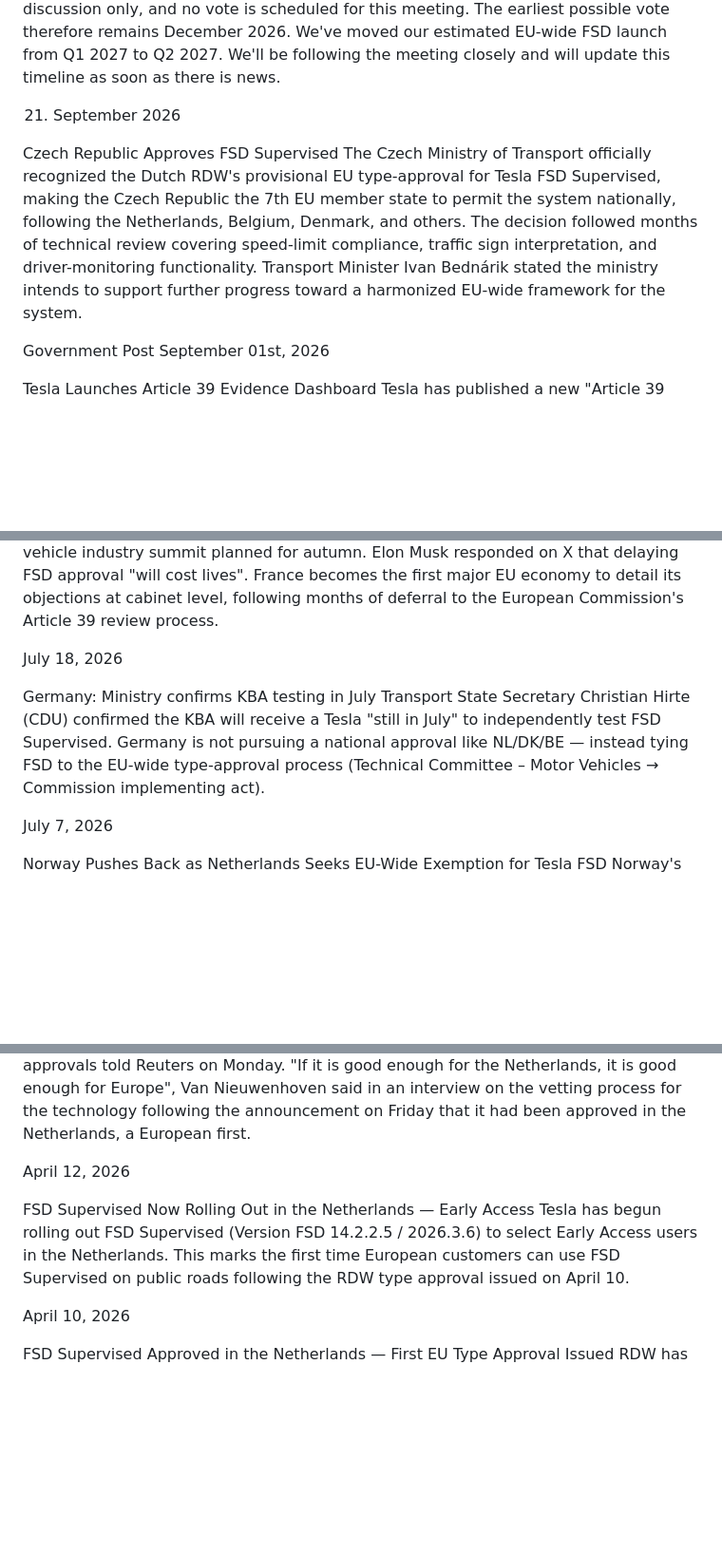
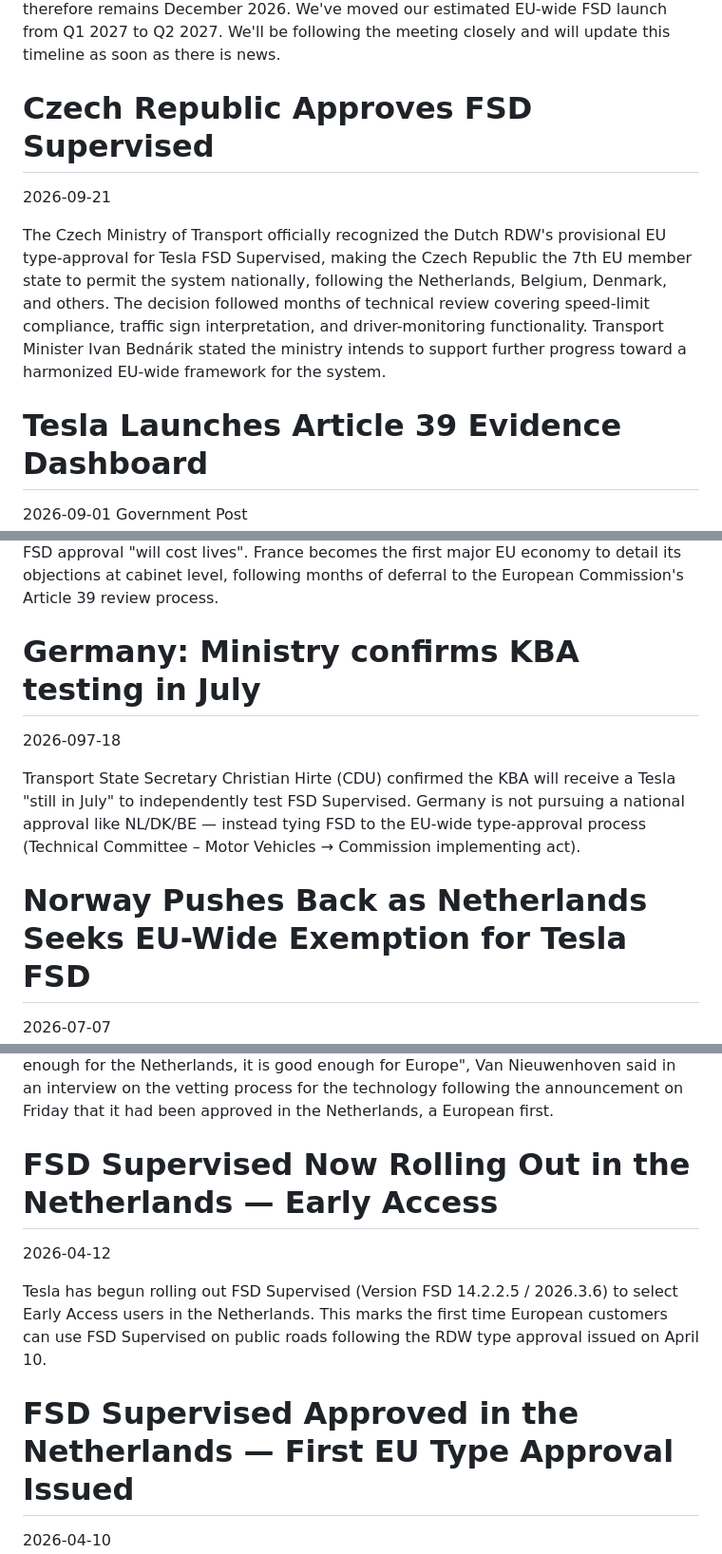
Before and after one commit to belaboros/UserManualAssistant, a Markdown page: sample_manuals_for_UAT/TeslaFSD_in_Europe/FSD_Tracker_on_26-OCT-2026.md, 3 parts joined by grey strips. Shown at 95% size. Rendered like a GitHub page; blank space fills up the shorter version.

```diff
--- a/sample_manuals_for_UAT/TeslaFSD_in_Europe/FSD_Tracker_on_26-OCT-2026.md
+++ b/sample_manuals_for_UAT/TeslaFSD_in_Europe/FSD_Tracker_on_26-OCT-2026.md
@@ -4,14 +5,14 @@ TCMV Agenda Published: FSD for Discussion Only - No Voting in October 2026
 The agenda for the TCMV meeting on October 6 has been published. FSD is listed for discussion only, and no vote is scheduled for this meeting. The earliest possible vote therefore remains December 2026. We've moved our estimated EU-wide FSD launch from Q1 2027 to Q2 2027. We'll be following the meeting closely and will update this timeline as soon as there is news.
 
 
-21. September 2026
+# Czech Republic Approves FSD Supervised
+2026-09-21
 
-Czech Republic Approves FSD Supervised
 The Czech Ministry of Transport officially recognized the Dutch RDW's provisional EU type-approval for Tesla FSD Supervised, making the Czech Republic the 7th EU member state to permit the system nationally, following the Netherlands, Belgium, Denmark, and others. The decision followed months of technical review covering speed-limit compliance, traffic sign interpretation, and driver-monitoring functionality. Transport Minister Ivan Bednárik stated the ministry intends to support further progress toward a harmonized EU-wide framework for the system.
 
+# Tesla Launches Article 39 Evidence Dashboard
+2026-09-01
 Government Post
-September 01st, 2026
 
-Tesla Launches Article 39 Evidence Dashboard
 Tesla has published a new "Article 39 Evidence Dashboard" a comprehensive safety data package aimed directly at European regulators. The dashboard is built to support Tesla's exemption requests from UN Regulation No. 171.01 (DCAS), the rule set currently standing between FSD (Supervised) and a full EU rollout. It compiles eight studies covering fleet mileage, collision rates, AEB activations, lane-change safety, driver attentiveness, and more — spanning both the North American customer fleet and Tesla's European engineering fleet. The European-specific evidence is the real headline: Tesla reports over 793,000 engineering fleet miles across 8 European countries with zero major or minor collisions attributed to FSD, plus 230,000+ structured scenario tests across six European cities (roundabouts, intersections, crosswalks, cyclist yields) with a pass rate above 99%. Combined with data showing 40-69% lower collision rates and up to 97% fewer AEB activations versus manually driven Tesla vehicles in some categories, this is by far the most detailed public evidence package Tesla has released in support of its push for regulatory approval in Europe.
 
@@ -38,15 +40,14 @@ France Declines to Approve FSD, Cites Speeding and Attention Gaps
 French Transport Minister Philippe Tabarot issued a video statement rejecting Tesla's push for national FSD (Supervised) approval, stating the safety trade-offs are "not yet sufficient to authorize it as it currently stands." He cited two concrete concerns: the system permitting speeds above posted limits when surrounding traffic moves faster, and insufficient driver-attention monitoring during complex urban maneuvers like lane changes, intersections, and roundabouts. Electrek Notably, this isn't an outright rejection — France is declining to unilaterally mirror the Netherlands' national approval and instead wants an EU-wide sign-off, with Tabarot noting continued technical talks with the Netherlands, Tesla, and other member states, plus a French autonomous-vehicle industry summit planned for autumn. Elon Musk responded on X that delaying FSD approval "will cost lives". France becomes the first major EU economy to detail its objections at cabinet level, following months of deferral to the European Commission's Article 39 review process.
 
 
-July 18, 2026
+# Germany: Ministry confirms KBA testing in July
+2026-097-18
 
-Germany: Ministry confirms KBA testing in July
 Transport State Secretary Christian Hirte (CDU) confirmed the KBA will receive a Tesla "still in July" to independently test FSD Supervised. Germany is not pursuing a national approval like NL/DK/BE — instead tying FSD to the EU-wide type-approval process (Technical Committee – Motor Vehicles → Commission implementing act).
 
+# Norway Pushes Back as Netherlands Seeks EU-Wide Exemption for Tesla FSD
+2026-07-07
 
-July 7, 2026
-
-Norway Pushes Back as Netherlands Seeks EU-Wide Exemption for Tesla FSD
 Norway's road authority, Statens Vegvesen, has raised several concerns about the Netherlands' (RDW) push for an EU-wide Article 39 exemption for Tesla FSD (Supervised) under UN Regulation 171. Norway argues that key elements of RDW's approval — allowing activation beyond motorways, and exempting the system from strict speed-limit compliance and lateral-acceleration limits in curves — depart from the stepwise rollout approach and safety provisions Norway helped negotiate into the regulation. Norway also notes that RDW's own safety assessment rates the net impact as only "marginally positive," and states that Tesla's public marketing does not fully align with the technical documentation submitted to regulators. As an EEA member, Norway has no voting rights in the EU's Technical Committee – Motor Vehicles (TCMV), where the exemption is being decided, but has submitted detailed written questions ahead of committee sessions. Separately, Norway rejected Tesla's proposed customer-demonstration materials for FSD in May 2026, citing insufficient disclosure that the system is a driver assistance feature rather than autonomous driving; as of early July, Tesla has not submitted revised materials. The next opportunity for a formal EU-wide vote is expected at the October 2026 TCMV meeting.
 
 
@@ -126,12 +125,12 @@ RDW has notified the European Commission
 The Dutch vehicle authority RDW has notified the European Commission of its plan to seek European Union-wide approval for Tesla's Full Self-Driving software system, the regulator's general manager of type approvals told Reuters on Monday. "If it is good enough for the Netherlands, it is good enough for Europe", Van Nieuwenhoven said in an interview on the vetting process for the technology following the announcement on Friday that it had been approved in the Netherlands, a European first.
 
 
-April 12, 2026
+# FSD Supervised Now Rolling Out in the Netherlands — Early Access
+2026-04-12
 
-FSD Supervised Now Rolling Out in the Netherlands — Early Access
 Tesla has begun rolling out FSD Supervised (Version FSD 14.2.2.5 / 2026.3.6) to select Early Access users in the Netherlands. This marks the first time European customers can use FSD Supervised on public roads following the RDW type approval issued on April 10.
 
-April 10, 2026
+# FSD Supervised Approved in the Netherlands — First EU Type Approval Issued
+2026-04-10
 
-FSD Supervised Approved in the Netherlands — First EU Type Approval Issued
 RDW has issued a European type approval for Tesla's Full Self-Driving (Supervised) driver assistance system, with provisional validity in the Netherlands. The system was extensively examined and tested for more than one and a half years on test tracks and public roads. RDW emphasizes that FSD Supervised is NOT autonomous or self-driving — the driver remains responsible and must always remain in control. The approval is currently valid only in the Netherlands, but RDW will submit the application for EU-wide permission to the European Commission, where all member states will vote. If approved by majority, the system may be used across all EU member states. RDW notes that the EU version of FSD Supervised is not comparable to the US version, as Europe imposes different and stricter requirements on safety.
```
Also changed, not shown: other parts of sample_manuals_for_UAT/TeslaFSD_in_Europe/FSD_Tracker_on_26-OCT-2026.md (+38 -38 lines).
